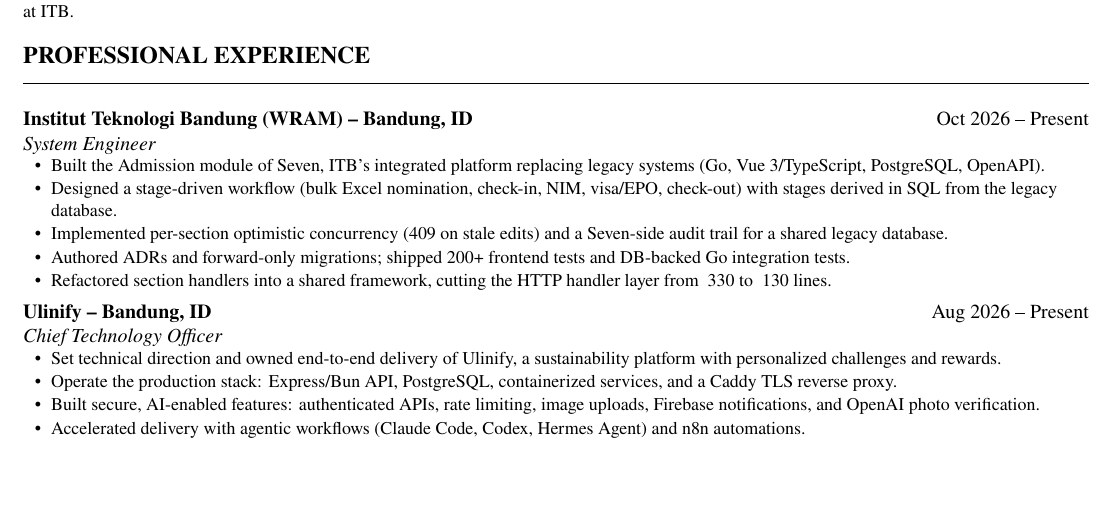
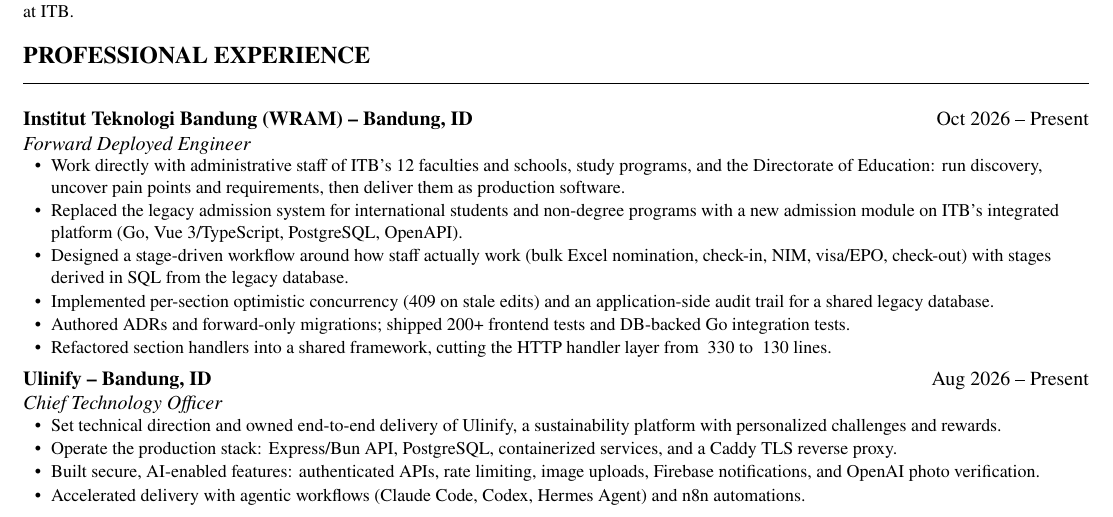
Before and after one commit to rizqikapratamaa/curriculum-vitae, a LaTeX CV (variants/software-engineer.tex, which reads content/experience/itb-wram.tex): part of page 1 of 2, cut so that both start at the same text, the shorter picture padded with empty space. Compiled offline with pdfLaTeX.

Commit message:
feat: update job

```diff
--- a/content/experience/itb-wram.tex
+++ b/content/experience/itb-wram.tex
@@ -1,8 +1,9 @@
-\cventry{Institut Teknologi Bandung (WRAM) -- Bandung, ID}{Oct 2026 -- Present}{System Engineer}
+\cventry{Institut Teknologi Bandung (WRAM) -- Bandung, ID}{Oct 2026 -- Present}{Forward Deployed Engineer}
 \begin{cvbullets}
-  \cvitemif{full,softeng}{Built the Admission module of Seven, ITB's integrated platform replacing legacy systems (Go, Vue 3/TypeScript, PostgreSQL, OpenAPI).}
-  \cvitemif{full,softeng}{Designed a stage-driven workflow (bulk Excel nomination, check-in, NIM, visa/EPO, check-out) with stages derived in SQL from the legacy database.}
-  \cvitemif{full,softeng}{Implemented per-section optimistic concurrency (409 on stale edits) and a Seven-side audit trail for a shared legacy database.}
+  \cvitemif{full,softeng}{Work directly with administrative staff of ITB's 12 faculties and schools, study programs, and the Directorate of Education: run discovery, uncover pain points and requirements, then deliver them as production software.}
+  \cvitemif{full,softeng}{Replaced the legacy admission system for international students and non-degree programs with a new admission module on ITB's integrated platform (Go, Vue 3/TypeScript, PostgreSQL, OpenAPI).}
+  \cvitemif{full,softeng}{Designed a stage-driven workflow around how staff actually work (bulk Excel nomination, check-in, NIM, visa/EPO, check-out) with stages derived in SQL from the legacy database.}
+  \cvitemif{full,softeng}{Implemented per-section optimistic concurrency (409 on stale edits) and an application-side audit trail for a shared legacy database.}
   \cvitemif{full,softeng}{Authored ADRs and forward-only migrations; shipped 200+ frontend tests and DB-backed Go integration tests.}
   \cvitemif{full,softeng}{Refactored section handlers into a shared framework, cutting the HTTP handler layer from ~330 to ~130 lines.}
 \end{cvbullets}
```
Also changed, not shown: README.md.
